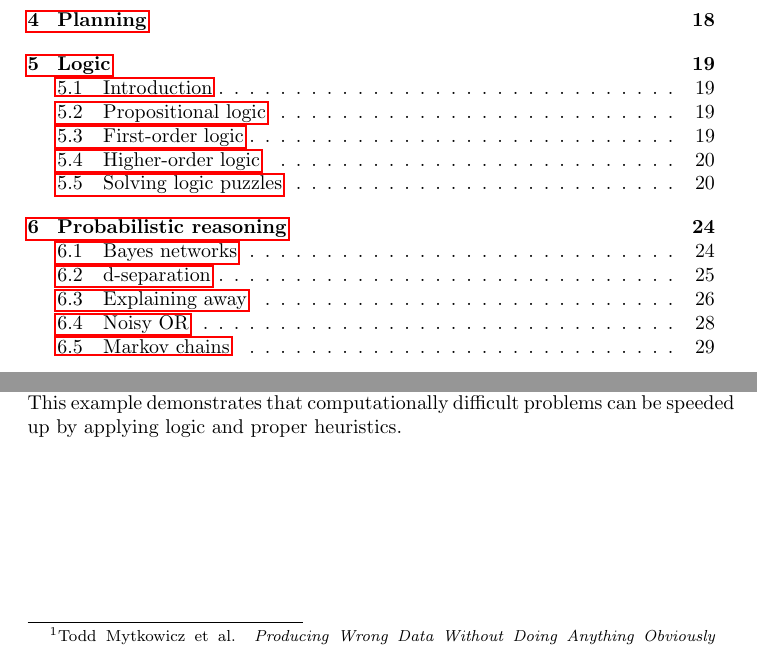
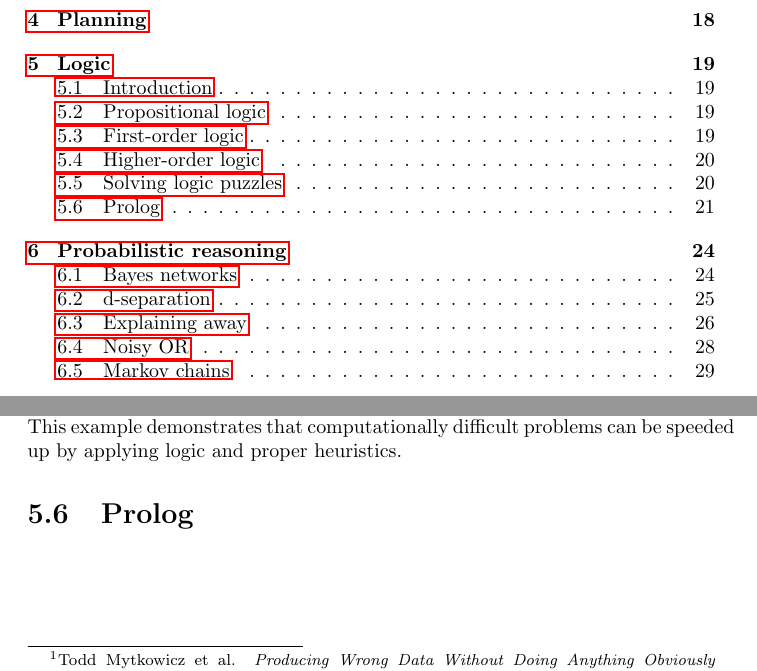
Before and after one commit to karimif/ai_notes, a LaTeX thesis (notes.tex): two parts of pages 3 and 28 of 109, joined at a grey line, cut so that both start at the same text. Compiled offline with pdfLaTeX.

Commit message:
New Prolog stub

```diff
--- a/notes.tex
+++ b/notes.tex
@@ -1136,6 +1136,8 @@ def zebra_puzzle():
 \end{python}
 \end{algorithm}
 
+\section{Prolog}
+
 
 \chapter{Probabilistic reasoning}
 Independence and conditional independence relationships allow to simply represent probabilistic relationships.
```
